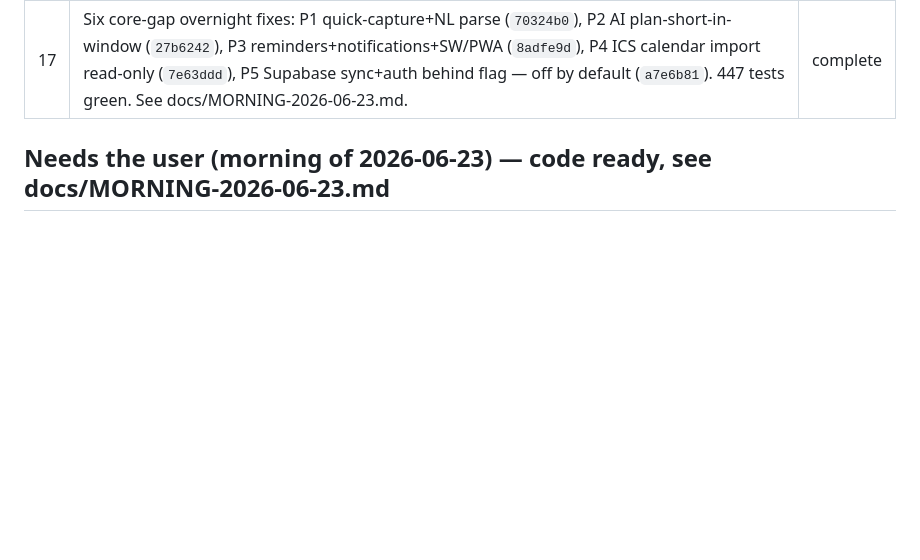
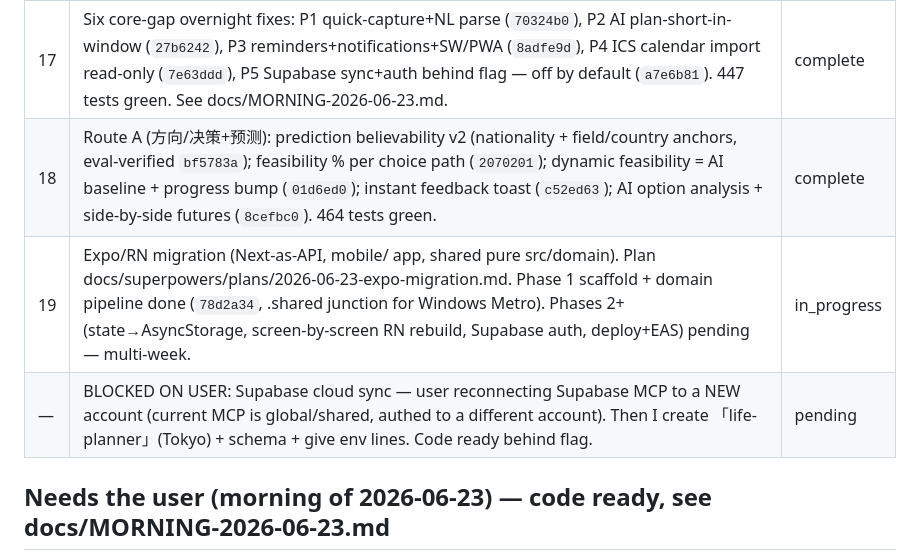
Before and after one commit to Jelly13124/life-planer, a Markdown page: task_plan.md, the part around the change. Rendered like a GitHub page; blank space fills up the shorter version.

Commit message:
docs: track Route A + Expo phase 1 + Supabase-pending status

```diff
--- a/task_plan.md
+++ b/task_plan.md
@@ -29,6 +29,9 @@ A life-planning web app whose centerpiece is an animated branching prediction tr
 | 15 | UI re-skin: Apple-white minimal theme + app-wide emoji→line icons + edit-button to goal top-left + 待安排 vertical + new-goal-not-instantly-due fix. | complete |
 | 16 | Two-tier goals (long/short): Goal.kind+parentGoalId, drop Subgoal (→short goals), 3-state lossless migration; long-only branch; progress roll-up; habit bound to goal endDate. + loose goal-less tasks/habits + standalone shorts + create-in-calendar + unified 建立目标(long/short). | complete |
 | 17 | Six core-gap overnight fixes: P1 quick-capture+NL parse (`70324b0`), P2 AI plan-short-in-window (`27b6242`), P3 reminders+notifications+SW/PWA (`8adfe9d`), P4 ICS calendar import read-only (`7e63ddd`), P5 Supabase sync+auth behind flag — off by default (`a7e6b81`). 447 tests green. See docs/MORNING-2026-06-23.md. | complete |
+| 18 | Route A (方向/决策+预测): prediction believability v2 (nationality + field/country anchors, eval-verified `bf5783a`); feasibility % per choice path (`2070201`); dynamic feasibility = AI baseline + progress bump (`01d6ed0`); instant feedback toast (`c52ed63`); AI option analysis + side-by-side futures (`8cefbc0`). 464 tests green. | complete |
+| 19 | Expo/RN migration (Next-as-API, mobile/ app, shared pure src/domain). Plan docs/superpowers/plans/2026-06-23-expo-migration.md. Phase 1 scaffold + domain pipeline done (`78d2a34`, .shared junction for Windows Metro). Phases 2+ (state→AsyncStorage, screen-by-screen RN rebuild, Supabase auth, deploy+EAS) pending — multi-week. | in_progress |
+| — | BLOCKED ON USER: Supabase cloud sync — user reconnecting Supabase MCP to a NEW account (current MCP is global/shared, authed to a different account). Then I create 「life-planner」(Tokyo) + schema + give env lines. Code ready behind flag. | pending |
 
 ## Needs the user (morning of 2026-06-23) — code ready, see docs/MORNING-2026-06-23.md
 - **Enable Supabase cloud sync**: create project + run schema SQL (docs/supabase-setup.md) + add NEXT_PUBLIC_SUPABASE_URL/ANON_KEY to .env.local. Cloud path UNTESTED against real Supabase — verify login + cross-device. Flag off = unchanged local app.
```
